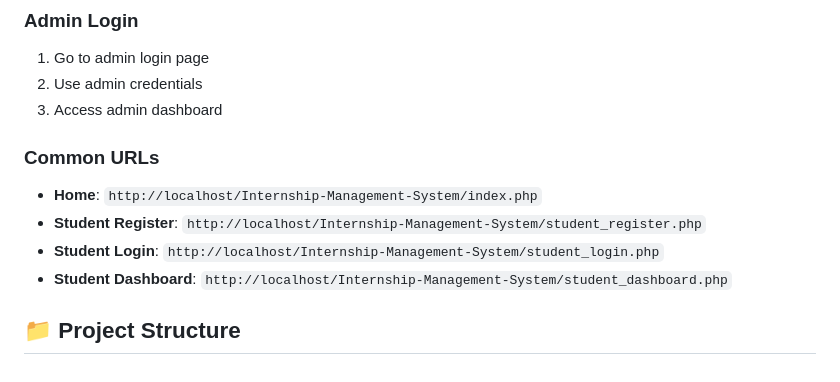
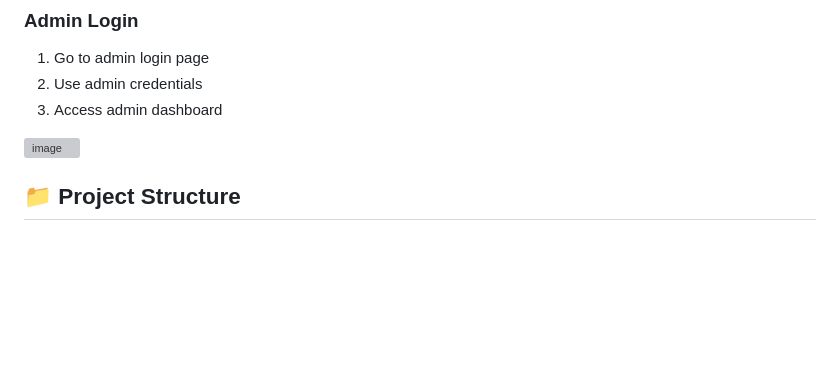
Before and after one commit to rajvi-pro/PHP-Project, a Markdown page: README.md, the part around the change. Drawn GitHub-style; blank space fills up the shorter version; grey boxes are pictures that could not be loaded.

```diff
--- a/README.md
+++ b/README.md
@@ -159,10 +159,8 @@ chmod 755 uploads/
 2. Use admin credentials
 3. Access admin dashboard
 
-### Common URLs
-- **Home**: `http://localhost/Internship-Management-System/index.php`
-- **Student Register**: `http://localhost/Internship-Management-System/student_register.php`
-- **Student Login**: `http://localhost/Internship-Management-System/student_login.php`
-- **Student Dashboard**: `http://localhost/Internship-Management-System/student_dashboard.php`
+<img width="1920" height="1080" alt="image" src="https://github.com/user-attachments/assets/1789326b-a90e-4b28-98ab-0aa3955e66e0" />
+
+
 
 ## 📁 Project Structure
```
